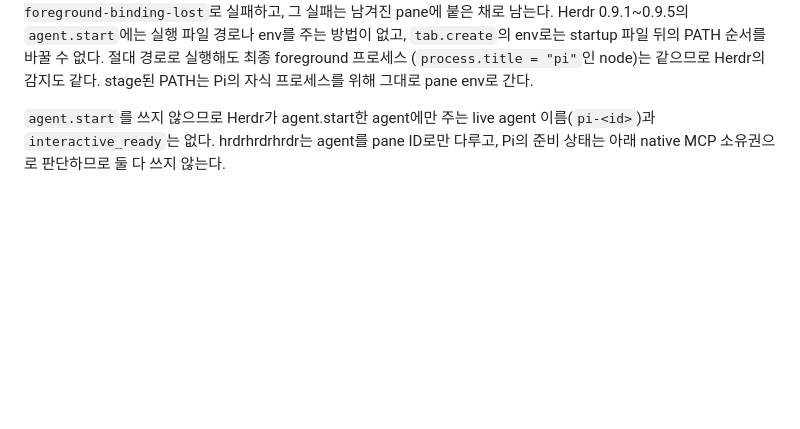
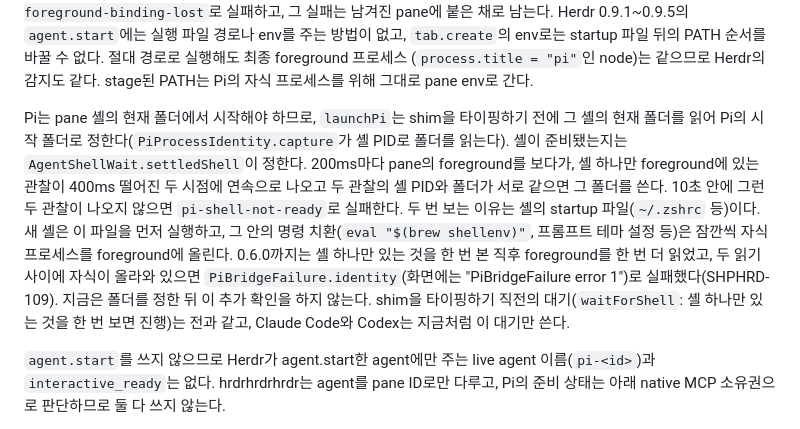
Before and after one commit to Bldg-7/shepherd, a Markdown page: docs/pi-agent-support.md, the part around the change. Drawn GitHub-style; blank space fills up the shorter version.

Commit message:
Say in the Pi support notes how launchPi now picks Pi's starting folder only after it sees the new shell alone twice in a row with the same PID and folder, why a shell's startup files made the old one-off check fail as PiBridgeFailure error 1, and that it fails as pi-shell-not-ready after ten seconds.
Claude-Session: https://claude.ai/code/session_01CMjQgX3oMSsQswUSbRyY1t

```diff
--- a/docs/pi-agent-support.md
+++ b/docs/pi-agent-support.md
@@ -61,6 +61,8 @@ Herdr 0.9.1~0.9.5의 `agent.start`에는 실행 파일 경로나 env를 주는
 startup 파일 뒤의 PATH 순서를 바꿀 수 없다. 절대 경로로 실행해도 최종 foreground 프로세스
 (`process.title = "pi"`인 node)는 같으므로 Herdr의 감지도 같다. stage된 PATH는 Pi의 자식 프로세스를 위해
 그대로 pane env로 간다.
+
+Pi는 pane 셸의 현재 폴더에서 시작해야 하므로, `launchPi`는 shim을 타이핑하기 전에 그 셸의 현재 폴더를 읽어 Pi의 시작 폴더로 정한다(`PiProcessIdentity.capture`가 셸 PID로 폴더를 읽는다). 셸이 준비됐는지는 `AgentShellWait.settledShell`이 정한다. 200ms마다 pane의 foreground를 보다가, 셸 하나만 foreground에 있는 관찰이 400ms 떨어진 두 시점에 연속으로 나오고 두 관찰의 셸 PID와 폴더가 서로 같으면 그 폴더를 쓴다. 10초 안에 그런 두 관찰이 나오지 않으면 `pi-shell-not-ready`로 실패한다. 두 번 보는 이유는 셸의 startup 파일(`~/.zshrc` 등)이다. 새 셸은 이 파일을 먼저 실행하고, 그 안의 명령 치환(`eval "$(brew shellenv)"`, 프롬프트 테마 설정 등)은 잠깐씩 자식 프로세스를 foreground에 올린다. 0.6.0까지는 셸 하나만 있는 것을 한 번 본 직후 foreground를 한 번 더 읽었고, 두 읽기 사이에 자식이 올라와 있으면 `PiBridgeFailure.identity`(화면에는 "PiBridgeFailure error 1")로 실패했다(SHPHRD-109). 지금은 폴더를 정한 뒤 이 추가 확인을 하지 않는다. shim을 타이핑하기 직전의 대기(`waitForShell`: 셸 하나만 있는 것을 한 번 보면 진행)는 전과 같고, Claude Code와 Codex는 지금처럼 이 대기만 쓴다.
 
 `agent.start`를 쓰지 않으므로 Herdr가 agent.start한 agent에만 주는 live agent 이름(`pi-<id>`)과
 `interactive_ready`는 없다. hrdrhrdrhrdr는 agent를 pane ID로만 다루고, Pi의 준비 상태는 아래 native MCP
```
